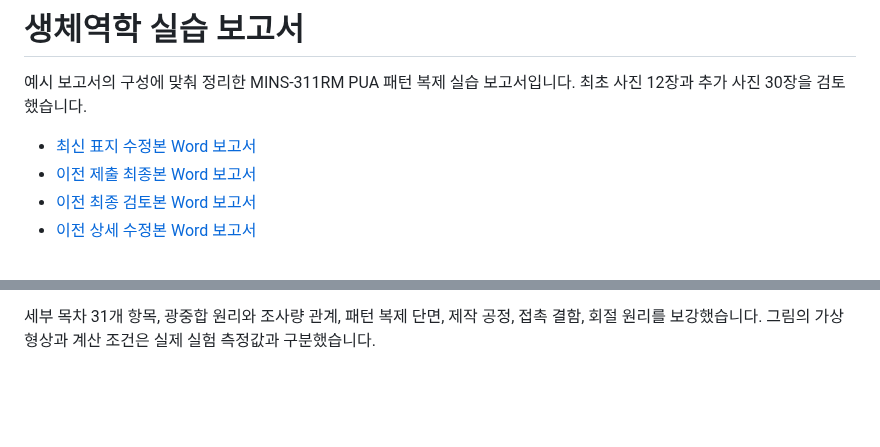
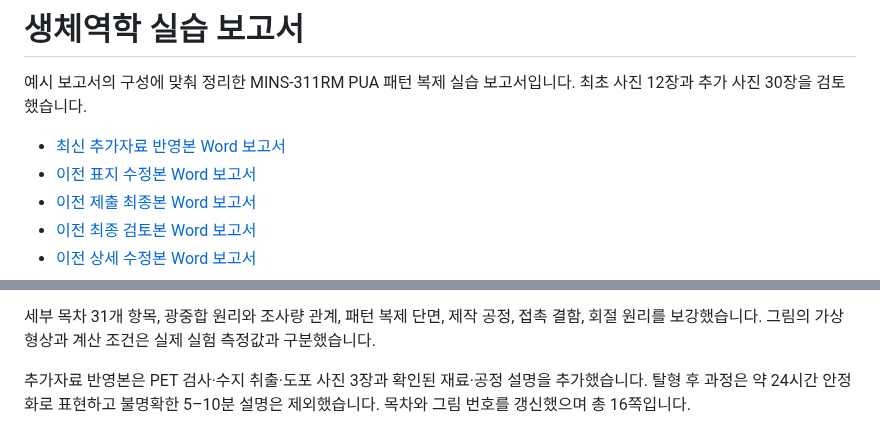
Before and after one commit to taekjoon0322-lgtm/biomechanics-lab-report, a Markdown page: README.md, 2 parts joined by grey strips. Drawn GitHub-style; blank space fills up the shorter version.

```diff
--- a/README.md
+++ b/README.md
@@ -2,7 +2,8 @@
 
 예시 보고서의 구성에 맞춰 정리한 MINS-311RM PUA 패턴 복제 실습 보고서입니다. 최초 사진 12장과 추가 사진 30장을 검토했습니다.
 
-- [최신 표지 수정본 Word 보고서](PUA_나노패턴_제작_실습보고서_표지수정본.docx)
+- [최신 추가자료 반영본 Word 보고서](PUA_나노패턴_제작_실습보고서_추가자료반영본.docx)
+- [이전 표지 수정본 Word 보고서](PUA_나노패턴_제작_실습보고서_표지수정본.docx)
 - [이전 제출 최종본 Word 보고서](PUA_나노패턴_제작_실습보고서_제출최종본.docx)
 - [이전 최종 검토본 Word 보고서](PUA_나노패턴_제작_실습보고서_최종검토본.docx)
 - [이전 상세 수정본 Word 보고서](PUA_나노패턴_제작_실습보고서_상세수정본.docx)
@@ -20,3 +21,5 @@
 제출 최종본은 새로 업로드한 사용자 수정본을 기준으로 작성자 관점의 문체를 정리했습니다. 실습 전부터 파손된 원판 가장자리에서 기포 제거가 어려웠던 경험을 실험 방법, 관찰 결과와 고찰에 반영했습니다. 표지 정보와 사진·그림·수식을 유지하고, 전체 14쪽의 배치와 목차 31개 항목을 확인했습니다. 표지와 목차는 직접 수정할 수 있는 일반 문단이며, 본문 길이를 바꾸면 목차 쪽수도 함께 조정해야 합니다.
 
 세부 목차 31개 항목, 광중합 원리와 조사량 관계, 패턴 복제 단면, 제작 공정, 접촉 결함, 회절 원리를 보강했습니다. 그림의 가상 형상과 계산 조건은 실제 실험 측정값과 구분했습니다.
+
+추가자료 반영본은 PET 검사·수지 취출·도포 사진 3장과 확인된 재료·공정 설명을 추가했습니다. 탈형 후 과정은 약 24시간 안정화로 표현하고 불명확한 5–10분 설명은 제외했습니다. 목차와 그림 번호를 갱신했으며 총 16쪽입니다.
```
Also changed, not shown: report.md (+58 -36 lines), media/additions/pet-inspection.jpg (added), media/additions/resin-dispensing.jpg (added), media/additions/resin-uptake.jpg (added), 1 other file.
